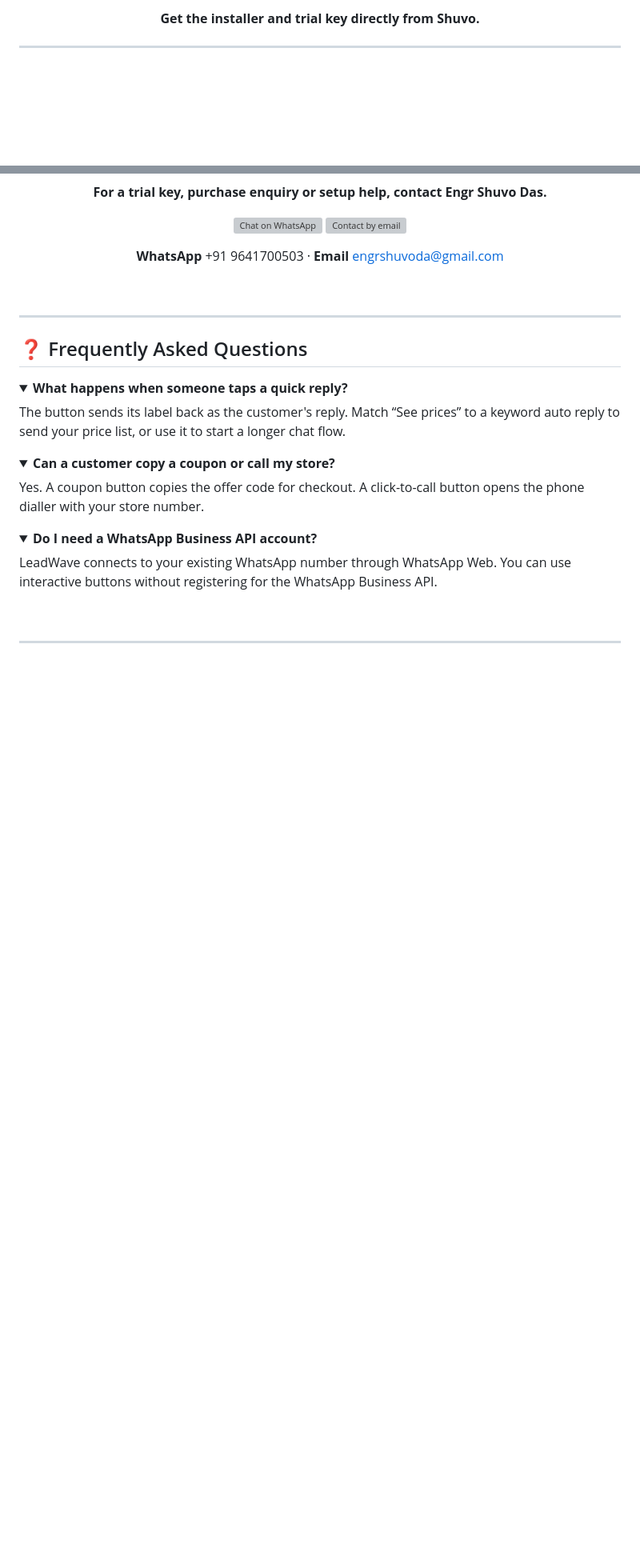
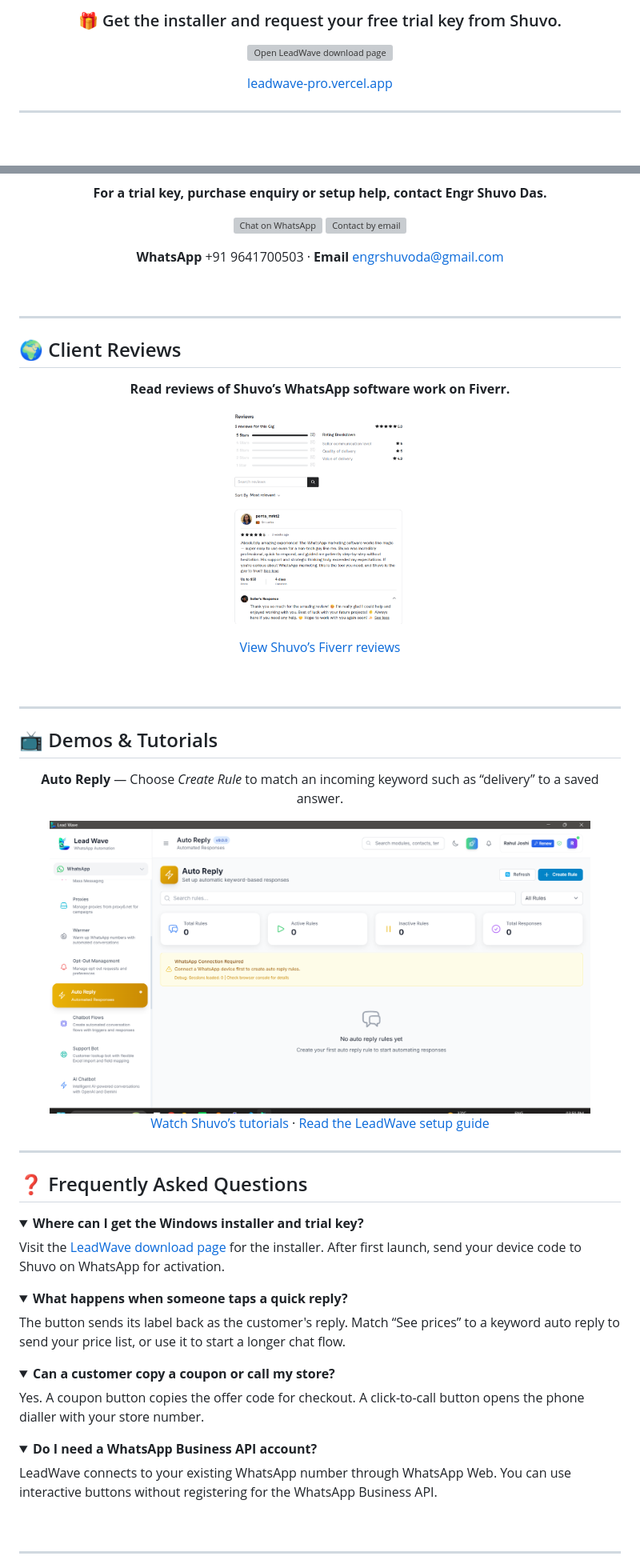
Before and after one commit to engrshuvodas/leadwave-whatsapp-interactive-buttons, a Markdown page: README.md, 2 parts joined by grey strips. Shown at 80% size. GitHub-like rendering; pictures changed too: img/fiverr-review.png (added), img/leadwave-auto-reply.png (added); folded sections open; blank space fills up the shorter version; grey boxes are pictures that could not be loaded.

```diff
--- a/README.md
+++ b/README.md
@@ -26,5 +26,9 @@
 
-**Get the installer and trial key directly from Shuvo.**
+### 🎁 Get the installer and request your free trial key from Shuvo.
+
+[![Open LeadWave download page](./img/badges/download.svg)](https://leadwave-pro.vercel.app/)
+
+[leadwave-pro.vercel.app](https://leadwave-pro.vercel.app/)
 
 ---
 
@@ -162,7 +201,44 @@ LeadWave connects through WhatsApp Web and charges no per-message fee.
 
 ---
 
+## 🌍 Client Reviews
+
+<div align="center">
+
+**Read reviews of Shuvo’s WhatsApp software work on Fiverr.**
+
+<a href="https://www.fiverr.com/s/VYZLokm"><img src="./img/fiverr-review.png" alt="Customer reviews on Shuvo’s Fiverr gig" width="220"></a>
+
+[View Shuvo’s Fiverr reviews](https://www.fiverr.com/s/VYZLokm)
+
+</div>
+
+<br>
+
+---
+
+## 📺 Demos & Tutorials
+
+<div align="center">
+
+**Auto Reply** — Choose *Create Rule* to match an incoming keyword such as “delivery” to a saved answer.
+
+<img src="./img/leadwave-auto-reply.png" alt="LeadWave Auto Reply dashboard with the Create Rule button" width="90%">
+
+[Watch Shuvo’s tutorials](https://www.youtube.com/@engr_shuvo) · [Read the LeadWave setup guide](./LeadWave-Setup-Guide.pdf)
+
+</div>
+
+---
+
 ## ❓ Frequently Asked Questions
+
+<details>
+<summary><strong>Where can I get the Windows installer and trial key?</strong></summary>
+
+Visit the [LeadWave download page](https://leadwave-pro.vercel.app/) for the installer. After first launch, send your device code to Shuvo on WhatsApp for activation.
+
+</details>
 
 <details>
 <summary><strong>What happens when someone taps a quick reply?</strong></summary>
```
Also changed, not shown: other parts of README.md (+59 -2 lines), img/leadwave-license.png (added), 5 other files.
